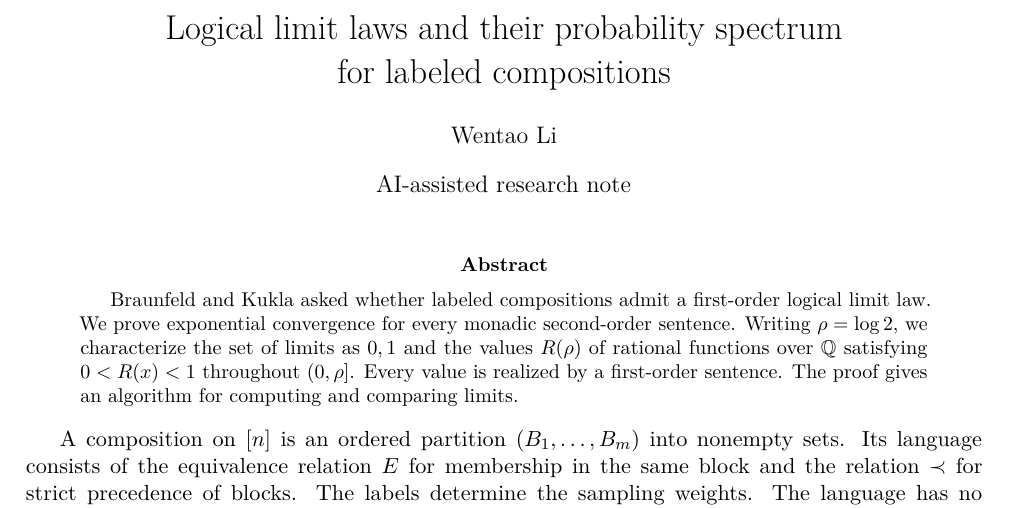
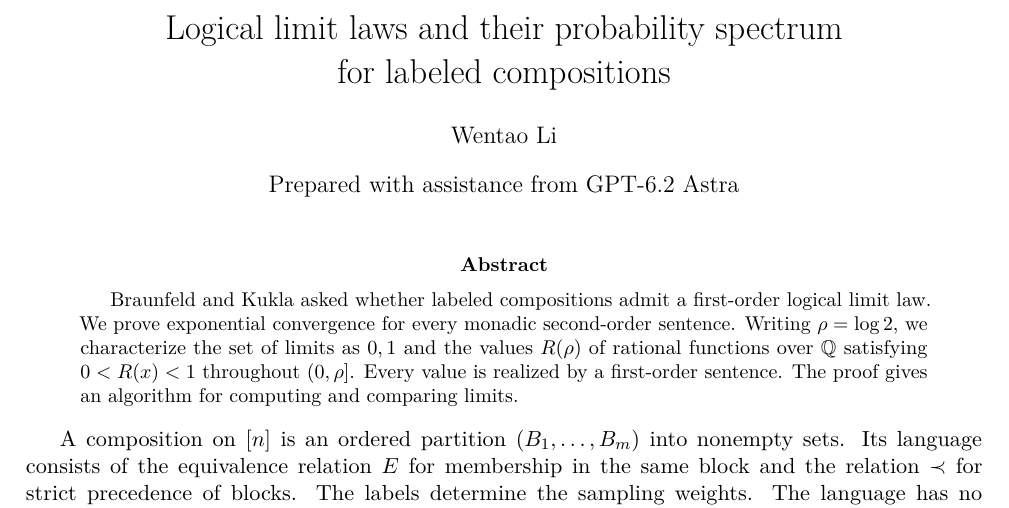
Before and after one commit to VictorLiwentao/solved-problems, a LaTeX paper (results/finite-model-theory/labeled-composition-limit-law/labeled-composition-limit-law.tex): part of page 1 of 4, cut so that both start at the same text. Compiled offline with pdfLaTeX.

Commit message:
Credit GPT-6.2 Astra in the labeled composition note

```diff
--- a/results/finite-model-theory/labeled-composition-limit-law/labeled-composition-limit-law.tex
+++ b/results/finite-model-theory/labeled-composition-limit-law/labeled-composition-limit-law.tex
@@ -10,7 +10,7 @@
 \newcommand{\one}{\mathbf 1}
 \title{Logical limit laws and their probability spectrum\\for labeled compositions}
 \author{Wentao Li}
-\date{AI-assisted research note}
+\date{Prepared with assistance from GPT-6.2 Astra}
 \begin{document}
 \maketitle
 \begin{abstract}
```
Also changed, not shown: results/finite-model-theory/labeled-composition-limit-law/README.md, results/finite-model-theory/labeled-composition-limit-law/labeled-composition-limit-law.pdf.
